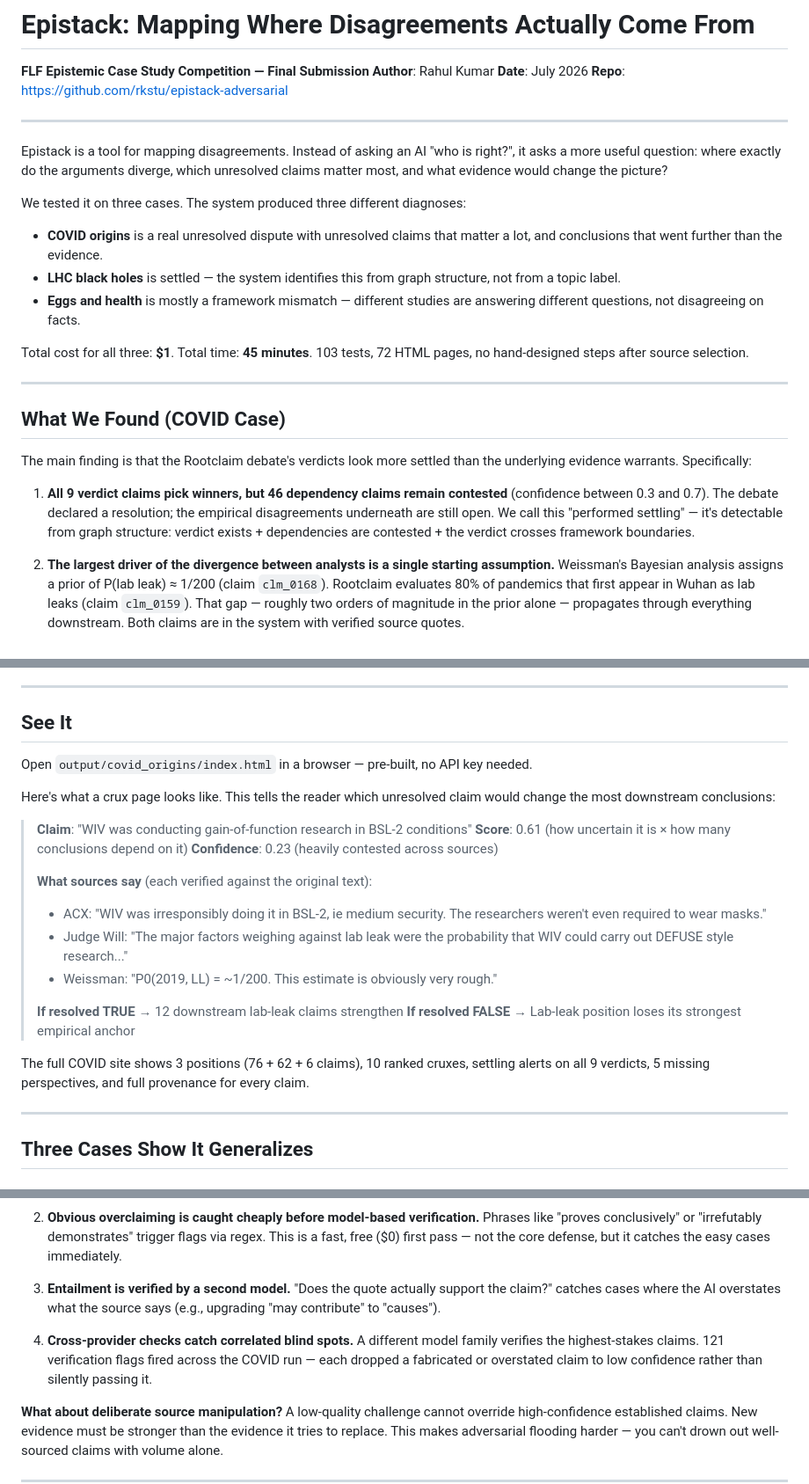
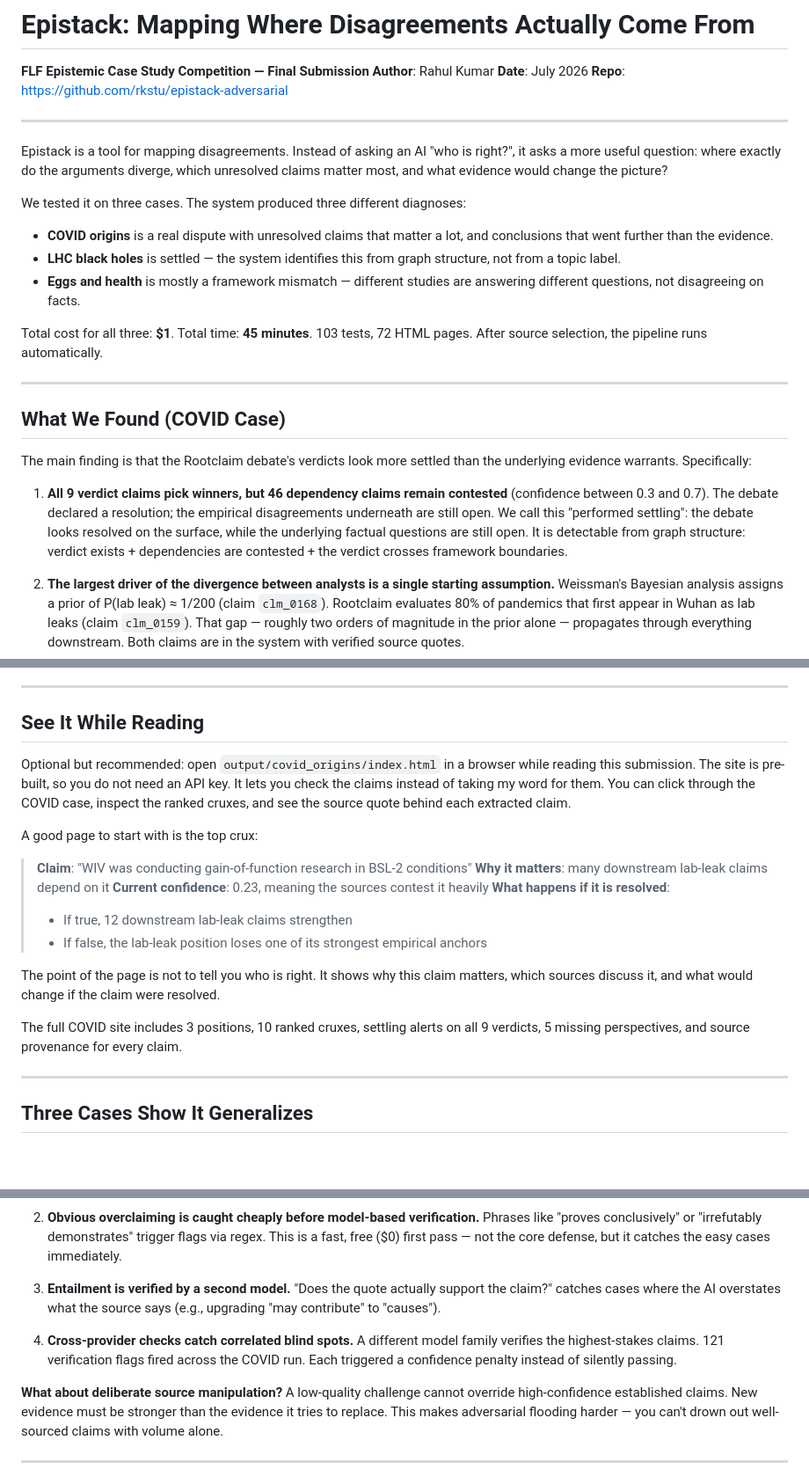
Before and after one commit to rkstu/epistack-adversarial, a Markdown page: docs/SUBMISSION.md, 3 parts joined by grey strips. Shown at 88% size. GitHub-like rendering; blank space fills up the shorter version.

Commit message:
Final language polish on SUBMISSION.md
- Remove "unresolved" repetition in COVID bullet
- "no hand-designed steps" → "pipeline runs automatically"
- Add plain-English gloss for "performed settling"
- Rewrite "See It" as a guided reading companion, not a demo spec
- "proves this matters" → "shows why this matters"
- "quality failures kill" → "quality failures sharply reduce it"
- 121 flags: "each dropped" → "each triggered a confidence penalty"
- Remove Weissman quote from crux preview (not directly about BSL-2)

Co-Authored-By: Claude Opus 4.6 (1M context) <noreply@anthropic.com>

```diff
--- a/docs/SUBMISSION.md
+++ b/docs/SUBMISSION.md
@@ -11,11 +11,11 @@ Epistack is a tool for mapping disagreements. Instead of asking an AI "who is ri
 
 We tested it on three cases. The system produced three different diagnoses:
 
-- **COVID origins** is a real unresolved dispute with unresolved claims that matter a lot, and conclusions that went further than the evidence.
+- **COVID origins** is a real dispute with unresolved claims that matter a lot, and conclusions that went further than the evidence.
 - **LHC black holes** is settled — the system identifies this from graph structure, not from a topic label.
 - **Eggs and health** is mostly a framework mismatch — different studies are answering different questions, not disagreeing on facts.
 
-Total cost for all three: **$1**. Total time: **45 minutes**. 103 tests, 72 HTML pages, no hand-designed steps after source selection.
+Total cost for all three: **$1**. Total time: **45 minutes**. 103 tests, 72 HTML pages. After source selection, the pipeline runs automatically.
 
 ---
 
@@ -23,7 +23,7 @@ Total cost for all three: **$1**. Total time: **45 minutes**. 103 tests, 72 HTML
 
 The main finding is that the Rootclaim debate's verdicts look more settled than the underlying evidence warrants. Specifically:
 
-1. **All 9 verdict claims pick winners, but 46 dependency claims remain contested** (confidence between 0.3 and 0.7). The debate declared a resolution; the empirical disagreements underneath are still open. We call this "performed settling" — it's detectable from graph structure: verdict exists + dependencies are contested + the verdict crosses framework boundaries.
+1. **All 9 verdict claims pick winners, but 46 dependency claims remain contested** (confidence between 0.3 and 0.7). The debate declared a resolution; the empirical disagreements underneath are still open. We call this "performed settling": the debate looks resolved on the surface, while the underlying factual questions are still open. It is detectable from graph structure: verdict exists + dependencies are contested + the verdict crosses framework boundaries.
 
 2. **The largest driver of the divergence between analysts is a single starting assumption.** Weissman's Bayesian analysis assigns a prior of P(lab leak) ≈ 1/200 (claim `clm_0168`). Rootclaim evaluates 80% of pandemics that first appear in Wuhan as lab leaks (claim `clm_0159`). That gap — roughly two orders of magnitude in the prior alone — propagates through everything downstream. Both claims are in the system with verified source quotes.
 
@@ -35,25 +35,22 @@ The $100K bet format itself is relevant: both sides are rewarded for giving a co
 
 ---
 
-## See It
+## See It While Reading
 
-Open `output/covid_origins/index.html` in a browser — pre-built, no API key needed.
+Optional but recommended: open `output/covid_origins/index.html` in a browser while reading this submission. The site is pre-built, so you do not need an API key. It lets you check the claims instead of taking my word for them. You can click through the COVID case, inspect the ranked cruxes, and see the source quote behind each extracted claim.
 
-Here's what a crux page looks like. This tells the reader which unresolved claim would change the most downstream conclusions:
+A good page to start with is the top crux:
 
 > **Claim**: "WIV was conducting gain-of-function research in BSL-2 conditions"
-> **Score**: 0.61 (how uncertain it is × how many conclusions depend on it)
-> **Confidence**: 0.23 (heavily contested across sources)
->
-> **What sources say** (each verified against the original text):
-> - ACX: "WIV was irresponsibly doing it in BSL-2, ie medium security. The researchers weren't even required to wear masks."
-> - Judge Will: "The major factors weighing against lab leak were the probability that WIV could carry out DEFUSE style research..."
-> - Weissman: "P0(2019, LL) = ~1/200. This estimate is obviously very rough."
->
-> **If resolved TRUE** → 12 downstream lab-leak claims strengthen
-> **If resolved FALSE** → Lab-leak position loses its strongest empirical anchor
+> **Why it matters**: many downstream lab-leak claims depend on it
+> **Current confidence**: 0.23, meaning the sources contest it heavily
+> **What happens if it is resolved**:
+> - If true, 12 downstream lab-leak claims strengthen
+> - If false, the lab-leak position loses one of its strongest empirical anchors
 
-The full COVID site shows 3 positions (76 + 62 + 6 claims), 10 ranked cruxes, settling alerts on all 9 verdicts, 5 missing perspectives, and full provenance for every claim.
+The point of the page is not to tell you who is right. It shows why this claim matters, which sources discuss it, and what would change if the claim were resolved.
+
+The full COVID site includes 3 positions, 10 ranked cruxes, settling alerts on all 9 verdicts, 5 missing perspectives, and source provenance for every claim.
 
 ---
 
@@ -133,7 +130,7 @@ The main failure mode for any AI-assisted epistemic tool is hallucinated or over
 
 3. **Entailment is verified by a second model.** "Does the quote actually support the claim?" catches cases where the AI overstates what the source says (e.g., upgrading "may contribute" to "causes").
 
-4. **Cross-provider checks catch correlated blind spots.** A different model family verifies the highest-stakes claims. 121 verification flags fired across the COVID run — each dropped a fabricated or overstated claim to low confidence rather than silently passing it.
+4. **Cross-provider checks catch correlated blind spots.** A different model family verifies the highest-stakes claims. 121 verification flags fired across the COVID run. Each triggered a confidence penalty instead of silently passing.
 
 **What about deliberate source manipulation?** A low-quality challenge cannot override high-confidence established claims. New evidence must be stronger than the evidence it tries to replace. This makes adversarial flooding harder — you can't drown out well-sourced claims with volume alone.
 
```
Also changed, not shown: other parts of docs/SUBMISSION.md (+2 -2 lines).
